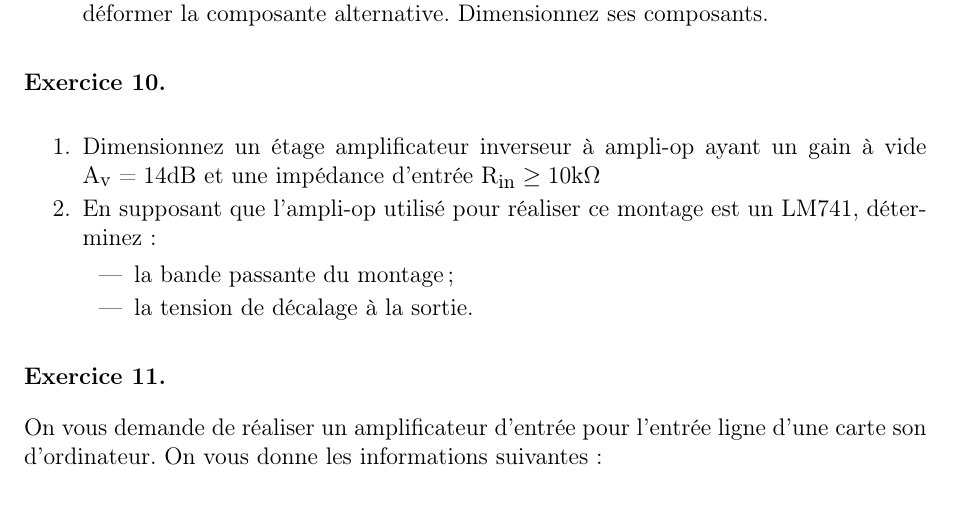
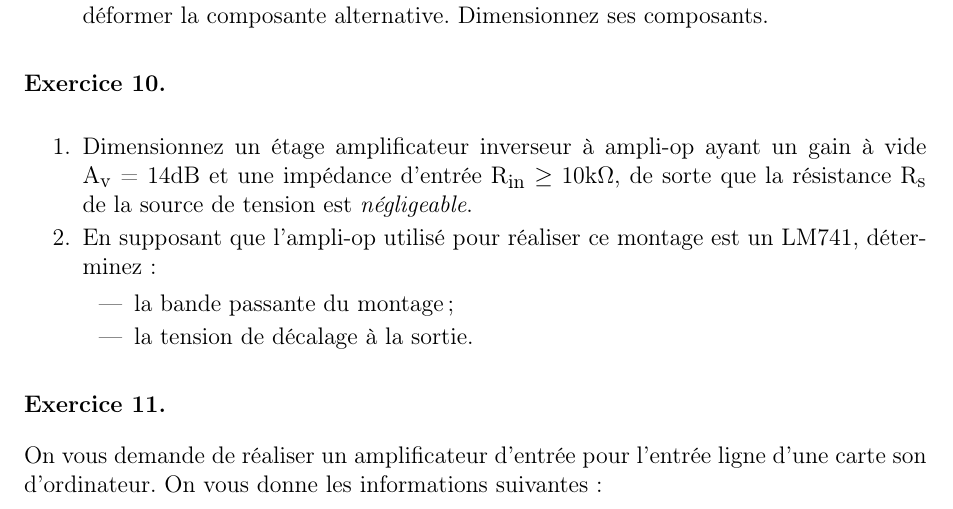
Before and after one commit to parastuffs/3BMBS-electronique, a LaTeX document (Exercices/AOP/Elec-3BS-3BM_exe_aop.tex): part of page 7 of 8, cut so that both start at the same text. Compiled offline with pdfLaTeX.

Commit message:
[Exe AOP] v1.0.1 fixes #4, fixes #8

```diff
--- a/Exercices/AOP/Elec-3BS-3BM_exe_aop.tex
+++ b/Exercices/AOP/Elec-3BS-3BM_exe_aop.tex
@@ -27,7 +27,7 @@
 \usepackage{siunitx}
 \usepackage{tabularx}
 
-\newcommand{\version}{1.0.0}
+\newcommand{\version}{1.0.1}
 
 % \langexam{frenchb}
 
@@ -516,7 +516,7 @@ Entraînez-vous bien sur les deux types d'exercices !
 \Question{%Ex labo 2, 3.1
 
     \begin{enumerate}
-        \item Dimensionnez un étage amplificateur inverseur à ampli-op ayant un gain à vide $A_v = 14 dB$ et une impédance d'entrée $R_{in} \geq 10 k\ohm$
+        \item Dimensionnez un étage amplificateur inverseur à ampli-op ayant un gain à vide $A_v = 14 dB$ et une impédance d'entrée $R_{in} \geq 10 k\ohm$, de sorte que la résistance $R_s$ de la source de tension est \textit{négligeable}.
 
         \item En supposant que l'ampli-op utilisé pour réaliser ce montage est un LM741, déterminez~:
         \begin{itemize}
@@ -534,9 +534,11 @@ Entraînez-vous bien sur les deux types d'exercices !
 
         \item Le produit gain-bande passante («~\textit{gain-bandwidth product}~», ou GBP en anglais) du LM741 étant de 1.5~MHz, la bande passante du montage vaut $\frac{GBP}{|A|} = 300 kHz$.
 
-        La tension de décalage se calcule de la même façon que dans l'exercice~\ref{q.tension-decalage}, à savoir $V_{out} = (1+\frac{R_2}{R_1})\cdot e_0 -(1+\frac{R_2}{R_1}) \cdot R_s \cdot I_+ + R_2 \cdot I_-$.
-        Cependant, dans le cas présent, la source $I_+$ est directment connectée à la masse et n'a donc aucune influence.
-        On obtient alors $V_{out} = 6\cdot e_0 + R_2 \cdot I_- = 33.5 mV$, puisqu'on a $e_0 = 1mV$ et $I_- = 70nA$.
+        La tension de décalage se calcule presque de la même façon que dans l'exercice~\ref{q.tension-decalage}, la différence étant que nous travaillons ici avec un montage \textit{inverseur}, donc la source de tension est connectée à la résistance de l'entrée inverseuse. Le courant de polarisation $I_+$ n'a donc aucune contribution.
+
+        Si $R_s$ n'était pas négligeable, $e_o$ verrait un montage non-inverseur avec $R_1$ et $R_s$ en série, soit un gain de $\left( 1 + \frac{R_2}{R_1 + R_s} \right)$. Cependant, nous faison l'hypothèse que $R_s \ll R_1$ afin de négliger $R_s$ dans cette expression.
+
+        On a donc $V_{out} = \left(1+\frac{R_2}{R_1}\right)\cdot e_0 + R_2 \cdot I_- = 6\cdot e_0 + R_2 \cdot I_- = 9.5 mV$, puisqu'on a $e_0 = 1mV$ et $I_- = 70nA$.
     \end{enumerate}
 }
 
```
Also changed, not shown: Exercices/AOP/Elec-3BS-3BM_exe_aop.tex (2 more changed lines).
